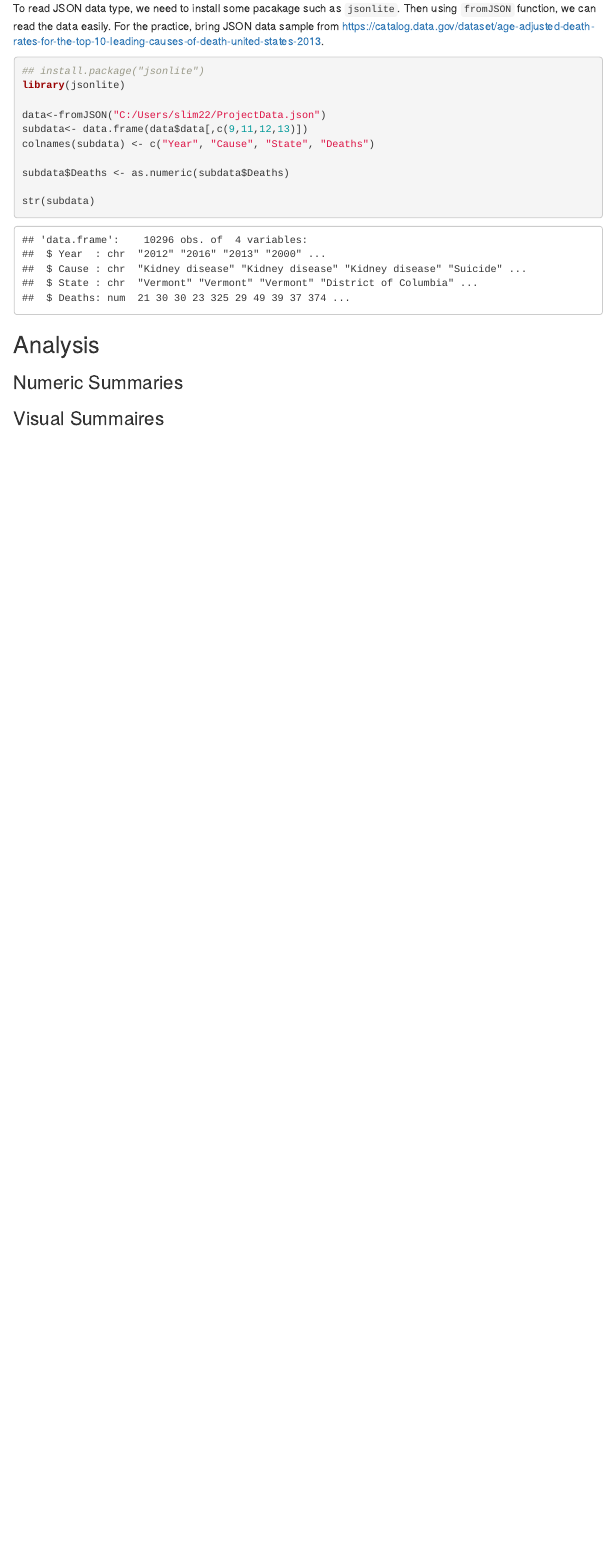
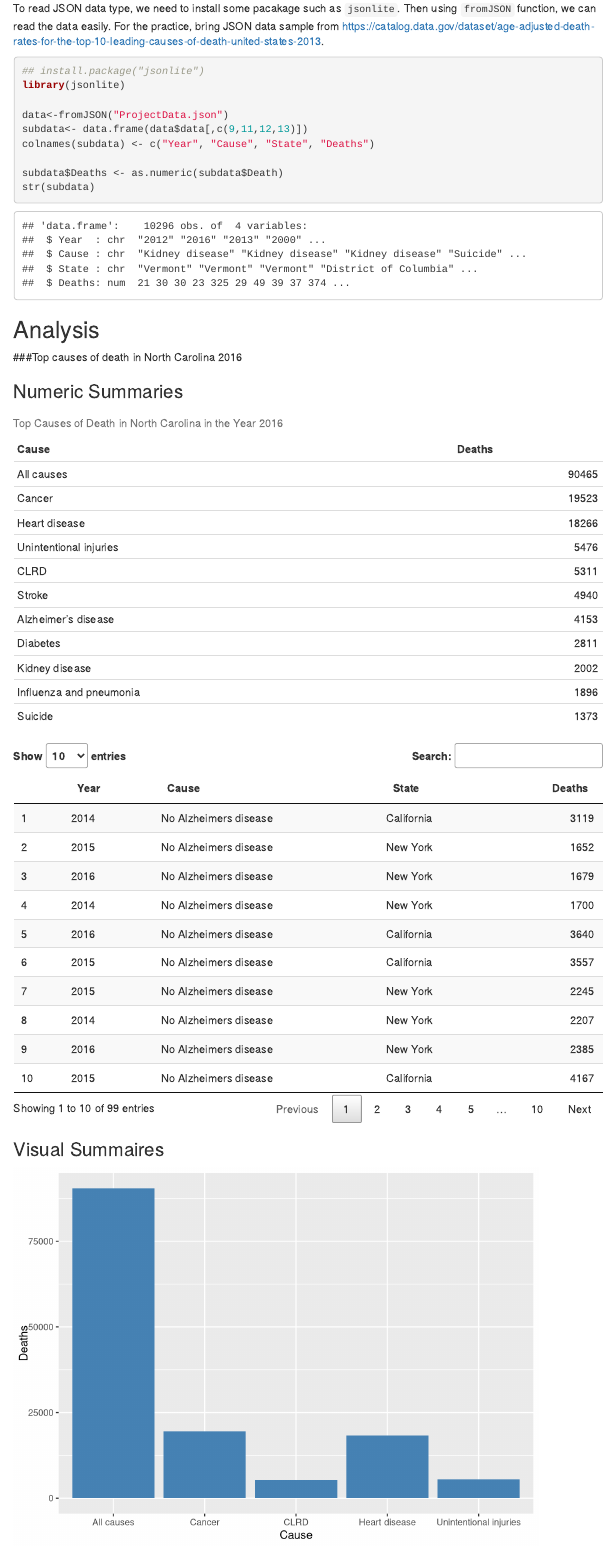
Before and after one commit to xiliangyan123/GroupB, an R Markdown document (JsonData.Rmd): the page in a window 1100 px wide, from 1100 px down. Rendered offline with R 4.5, knitr and Pandoc, with nearby package versions; menus at the side of the page are left out.

Commit message:
JSON Commit added 2 tables and graphs

````diff
--- a/JsonData.Rmd
+++ b/JsonData.Rmd
@@ -51,18 +51,58 @@
 ## install.package("jsonlite")
 library(jsonlite)
 
-data<-fromJSON("C:/Users/slim22/ProjectData.json")
+data<-fromJSON("ProjectData.json")
 subdata<- data.frame(data$data[,c(9,11,12,13)])
 colnames(subdata) <- c("Year", "Cause", "State", "Deaths")
 
-subdata$Deaths <- as.numeric(subdata$Deaths)
-
+subdata$Deaths <- as.numeric(subdata$Death)
 str(subdata)
 
 ```
 
 ## Analysis
 
+```{r echo=FALSE, include =FALSE, results = 'hide'}
+library(DT)
+library(tidyverse)
+library(dplyr)
+```
+
+###Top causes of death in North Carolina 2016
+```{r echo=FALSE, include =FALSE, results = 'hide'}
+#Change the State and Cause columns from factors to characters.
+subdata$State <- as.character(subdata$State)
+subdata$Cause <- as.character(subdata$Cause)
+
+#Filter for 2016 and NC then sort by death in descending order.
+subdata2016 <- filter(subdata, Year == 2016)
+subdata2016NC <- filter(subdata2016, State == "North Carolina")
+subdata2016NC <- subdata2016NC %>% arrange(desc(Deaths))
+NC2016 <- subdata2016NC %>% select(Cause, Deaths)
+
+#Data set with Alzheimer's disease or no Alzheimer's disease during 2014 to 2016, in NC, NY, or Ca.
+subdata$Cause <- ifelse(subdata$Cause != "Alzheimer's disease", 'No Alzheimers disease', 'Alzheimers disease')
+subdata1 <- filter(subdata, Year == 2014 | Year == 2015  | Year == 2016)
+subdata1 <- filter(subdata1, State == "North Carolina" | State =="New York" | State =="California")
+
+```
+
 ### Numeric Summaries
 
+```{r, echo=FALSE}
+#data table with the 2016 NC top causes of death
+knitr::kable(NC2016, caption= "Top Causes of Death in North Carolina in the Year 2016")
+
+datatable(subdata1)
+```
+
 ### Visual Summaires
+```{r, echo=FALSE}
+#Graph of 2016 NC top 5 deaths
+NC2016 <- NC2016[1:5, ]
+Plot1 <- ggplot(NC2016, aes(x = Cause, y = Deaths))
+Plot1 + geom_bar(stat = "identity", fill="steelblue")
+
+#Side-by-side bar plot of Alzheimer's disease during 2014 to 2016, in NC, NY, or Ca.
+ggplot(subdata1, aes(x = Year)) + geom_bar(aes(fill = Cause), position = "dodge") + facet_wrap( ~ State, labeller = label_both) + xlab("Female Crab Color") + scale_fill_discrete(name = "")
+```
````
Also changed, not shown: JsonData.html (added).
